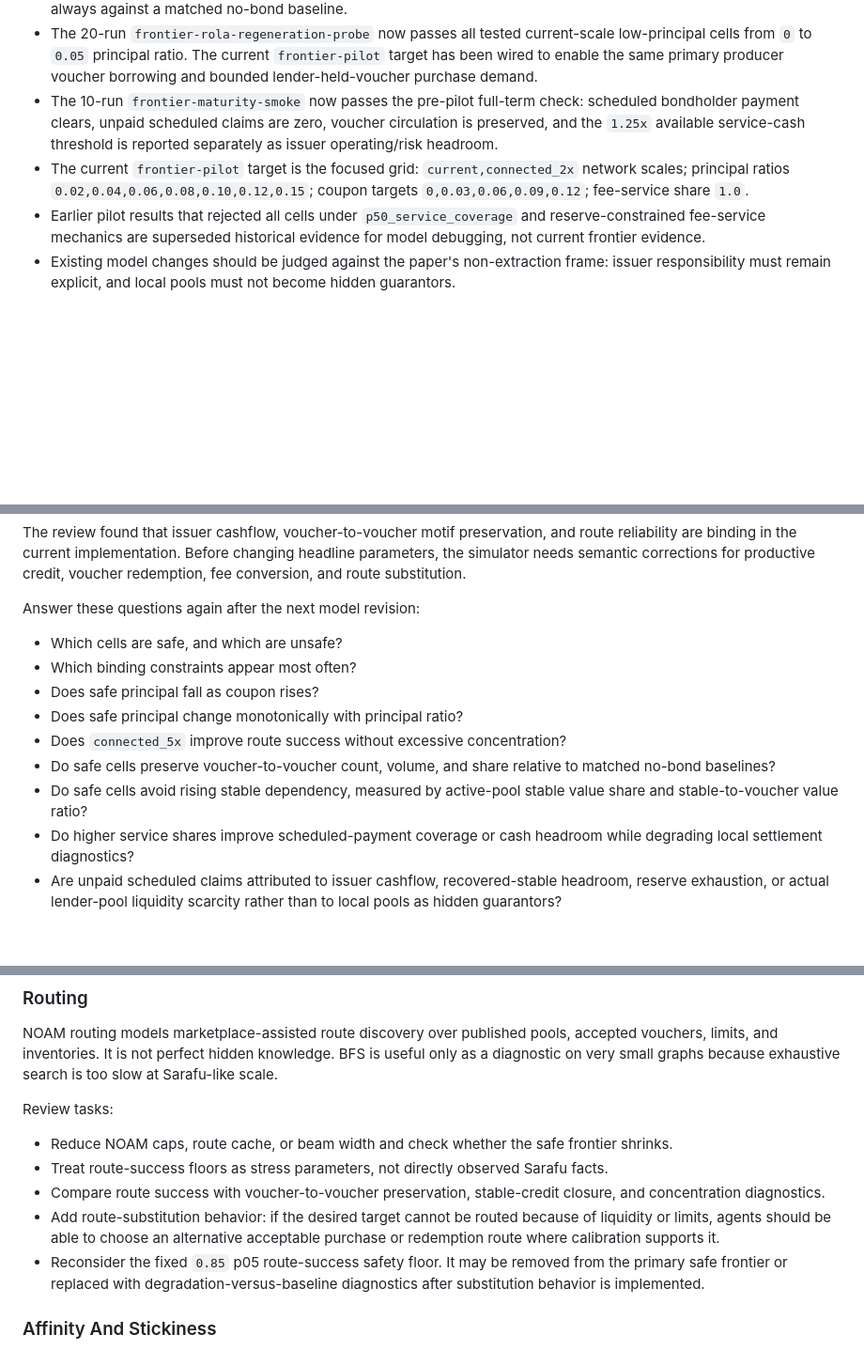
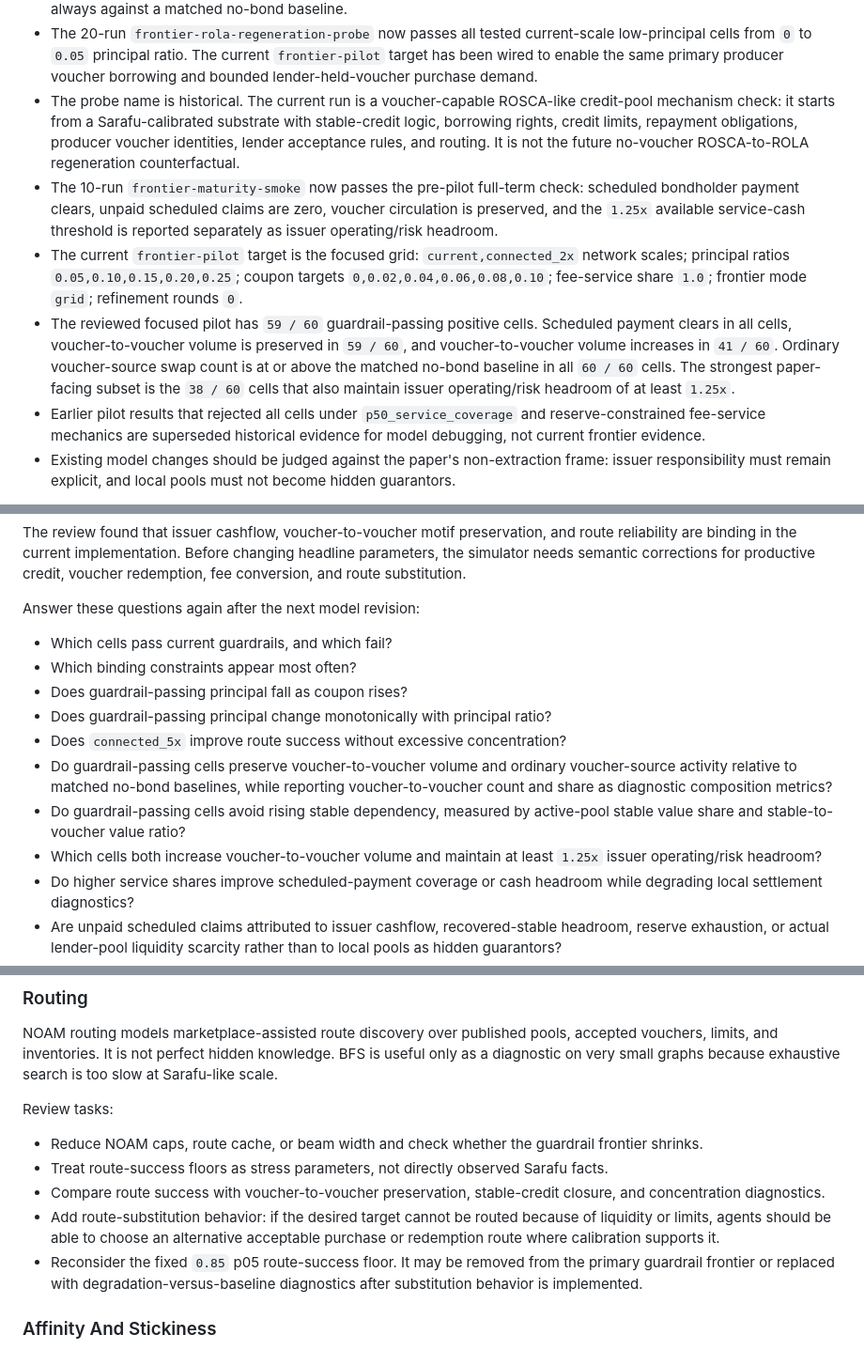
Before and after one commit to cosmo-local-credit/sim, a Markdown page: docs/regenbond_model_review_plan.md, 3 parts joined by grey strips. Shown at 94% size. Rendered like a GitHub page; blank space fills up the shorter version.

```diff
--- a/docs/regenbond_model_review_plan.md
+++ b/docs/regenbond_model_review_plan.md
@@ -25,6 +25,12 @@ latest validation and frontier artifacts.
   current-scale low-principal cells from `0` to `0.05` principal ratio. The
   current `frontier-pilot` target has been wired to enable the same primary
   producer voucher borrowing and bounded lender-held-voucher purchase demand.
+- The probe name is historical. The current run is a voucher-capable
+  ROSCA-like credit-pool mechanism check: it starts from a Sarafu-calibrated
+  substrate with stable-credit logic, borrowing rights, credit limits,
+  repayment obligations, producer voucher identities, lender acceptance rules,
+  and routing. It is not the future no-voucher ROSCA-to-ROLA regeneration
+  counterfactual.
 - The 10-run `frontier-maturity-smoke` now passes the pre-pilot full-term
   check: scheduled bondholder payment clears, unpaid scheduled claims are
   zero, voucher circulation is preserved, and the `1.25x` available
@@ -32,8 +38,16 @@ latest validation and frontier artifacts.
   headroom.
 - The current `frontier-pilot` target is the focused grid:
   `current,connected_2x` network scales; principal ratios
-  `0.02,0.04,0.06,0.08,0.10,0.12,0.15`; coupon targets
-  `0,0.03,0.06,0.09,0.12`; fee-service share `1.0`.
+  `0.05,0.10,0.15,0.20,0.25`; coupon targets
+  `0,0.02,0.04,0.06,0.08,0.10`; fee-service share `1.0`;
+  frontier mode `grid`; refinement rounds `0`.
+- The reviewed focused pilot has `59 / 60` guardrail-passing positive cells.
+  Scheduled payment clears in all cells, voucher-to-voucher volume is
+  preserved in `59 / 60`, and voucher-to-voucher volume increases in `41 / 60`.
+  Ordinary voucher-source swap count is at or above the matched no-bond
+  baseline in all `60 / 60` cells. The strongest paper-facing subset is the
+  `38 / 60` cells that also maintain issuer operating/risk headroom of at
+  least `1.25x`.
 - Earlier pilot results that rejected all cells under `p50_service_coverage`
   and reserve-constrained fee-service mechanics are superseded historical
   evidence for model debugging, not current frontier evidence.
@@ -162,13 +176,18 @@ productive credit, voucher redemption, fee conversion, and route substitution.
 
 Answer these questions again after the next model revision:
 
-- Which cells are safe, and which are unsafe?
+- Which cells pass current guardrails, and which fail?
 - Which binding constraints appear most often?
-- Does safe principal fall as coupon rises?
-- Does safe principal change monotonically with principal ratio?
+- Does guardrail-passing principal fall as coupon rises?
+- Does guardrail-passing principal change monotonically with principal ratio?
 - Does `connected_5x` improve route success without excessive concentration?
-- Do safe cells preserve voucher-to-voucher count, volume, and share relative to matched no-bond baselines?
-- Do safe cells avoid rising stable dependency, measured by active-pool stable value share and stable-to-voucher value ratio?
+- Do guardrail-passing cells preserve voucher-to-voucher volume and ordinary
+  voucher-source activity relative to matched no-bond baselines, while
+  reporting voucher-to-voucher count and share as diagnostic composition
+  metrics?
+- Do guardrail-passing cells avoid rising stable dependency, measured by active-pool stable value share and stable-to-voucher value ratio?
+- Which cells both increase voucher-to-voucher volume and maintain at least
+  `1.25x` issuer operating/risk headroom?
 - Do higher service shares improve scheduled-payment coverage or cash headroom
   while degrading local settlement diagnostics?
 - Are unpaid scheduled claims attributed to issuer cashflow, recovered-stable
@@ -246,11 +265,14 @@ NOAM routing models marketplace-assisted route discovery over published pools, a
 
 Review tasks:
 
-- Reduce NOAM caps, route cache, or beam width and check whether the safe frontier shrinks.
+- Reduce NOAM caps, route cache, or beam width and check whether the guardrail frontier shrinks.
 - Treat route-success floors as stress parameters, not directly observed Sarafu facts.
 - Compare route success with voucher-to-voucher preservation, stable-credit closure, and concentration diagnostics.
 - Add route-substitution behavior: if the desired target cannot be routed because of liquidity or limits, agents should be able to choose an alternative acceptable purchase or redemption route where calibration supports it.
-- Reconsider the fixed `0.85` p05 route-success safety floor. It may be removed from the primary safe frontier or replaced with degradation-versus-baseline diagnostics after substitution behavior is implemented.
+- Reconsider the fixed `0.85` p05 route-success floor. It may be removed from
+  the primary guardrail frontier or replaced with
+  degradation-versus-baseline diagnostics after substitution behavior is
+  implemented.
 
 ### Affinity And Stickiness
 
```
Also changed, not shown: other parts of docs/regenbond_model_review_plan.md (+3 -1 lines), README.md (+39 -3 lines), docs/regenbond_remote_batches.md (+23 -5 lines).
